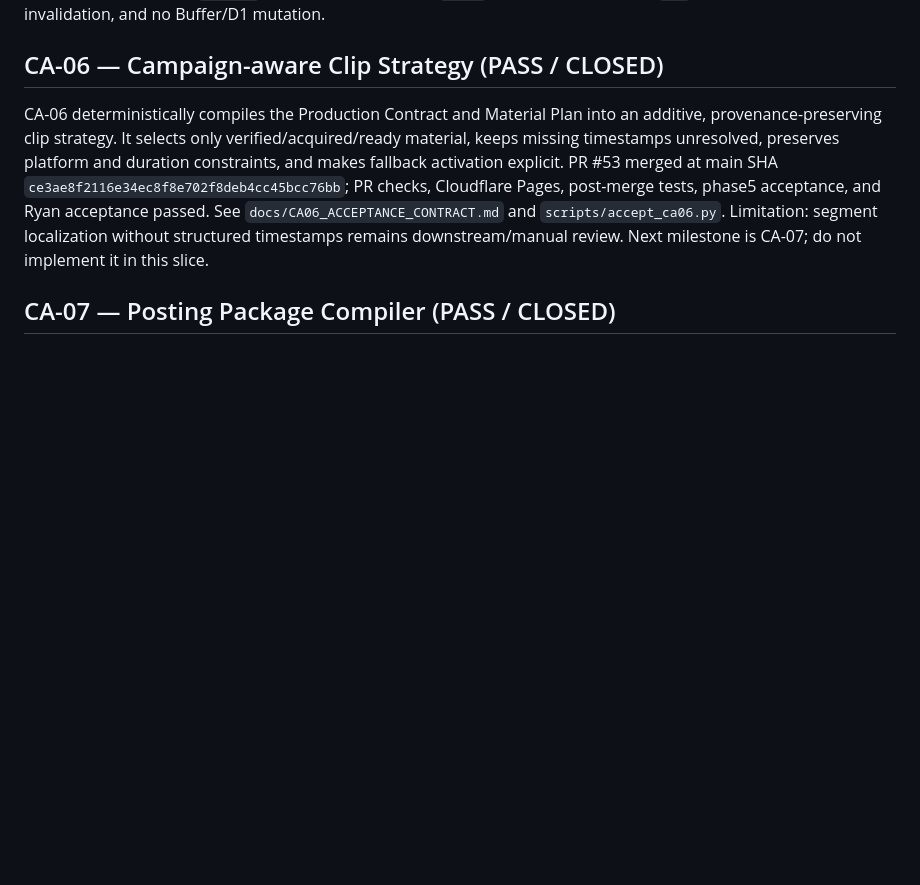
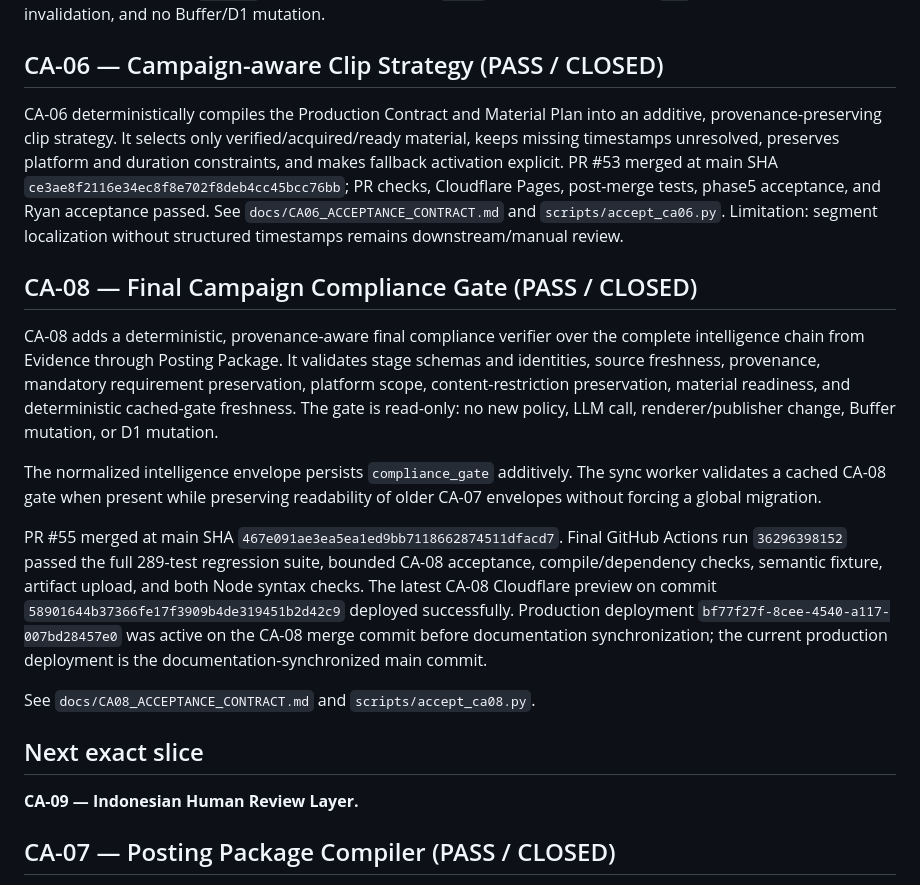
Before and after one commit to ibank31/scrapper-engine, a Markdown page: STATUS.md, the part around the change. GitHub-like rendering; blank space fills up the shorter version.

Commit message:
docs: record CA-08 closure in status

```diff
--- a/STATUS.md
+++ b/STATUS.md
@@ -110,7 +110,21 @@ CA-05 deterministically compiles the CA-04 Material Contract into a provenance-p
 
 ## CA-06 — Campaign-aware Clip Strategy (PASS / CLOSED)
 
-CA-06 deterministically compiles the Production Contract and Material Plan into an additive, provenance-preserving clip strategy. It selects only verified/acquired/ready material, keeps missing timestamps unresolved, preserves platform and duration constraints, and makes fallback activation explicit. PR #53 merged at main SHA `ce3ae8f2116e34ec8f8e702f8deb4cc45bcc76bb`; PR checks, Cloudflare Pages, post-merge tests, phase5 acceptance, and Ryan acceptance passed. See `docs/CA06_ACCEPTANCE_CONTRACT.md` and `scripts/accept_ca06.py`. Limitation: segment localization without structured timestamps remains downstream/manual review. Next milestone is CA-07; do not implement it in this slice.
+CA-06 deterministically compiles the Production Contract and Material Plan into an additive, provenance-preserving clip strategy. It selects only verified/acquired/ready material, keeps missing timestamps unresolved, preserves platform and duration constraints, and makes fallback activation explicit. PR #53 merged at main SHA `ce3ae8f2116e34ec8f8e702f8deb4cc45bcc76bb`; PR checks, Cloudflare Pages, post-merge tests, phase5 acceptance, and Ryan acceptance passed. See `docs/CA06_ACCEPTANCE_CONTRACT.md` and `scripts/accept_ca06.py`. Limitation: segment localization without structured timestamps remains downstream/manual review.
+
+## CA-08 — Final Campaign Compliance Gate (PASS / CLOSED)
+
+CA-08 adds a deterministic, provenance-aware final compliance verifier over the complete intelligence chain from Evidence through Posting Package. It validates stage schemas and identities, source freshness, provenance, mandatory requirement preservation, platform scope, content-restriction preservation, material readiness, and deterministic cached-gate freshness. The gate is read-only: no new policy, LLM call, renderer/publisher change, Buffer mutation, or D1 mutation.
+
+The normalized intelligence envelope persists `compliance_gate` additively. The sync worker validates a cached CA-08 gate when present while preserving readability of older CA-07 envelopes without forcing a global migration.
+
+PR #55 merged at main SHA `467e091ae3ea5ea1ed9bb7118662874511dfacd7`. Final GitHub Actions run `36296398152` passed the full 289-test regression suite, bounded CA-08 acceptance, compile/dependency checks, semantic fixture, artifact upload, and both Node syntax checks. The latest CA-08 Cloudflare preview on commit `58901644b37366fe17f3909b4de319451b2d42c9` deployed successfully. Production deployment `bf77f27f-8cee-4540-a117-007bd28457e0` was active on the CA-08 merge commit before documentation synchronization; the current production deployment is the documentation-synchronized main commit.
+
+See `docs/CA08_ACCEPTANCE_CONTRACT.md` and `scripts/accept_ca08.py`.
+
+## Next exact slice
+
+**CA-09 — Indonesian Human Review Layer.**
 
 ## CA-07 — Posting Package Compiler (PASS / CLOSED)
 
```
